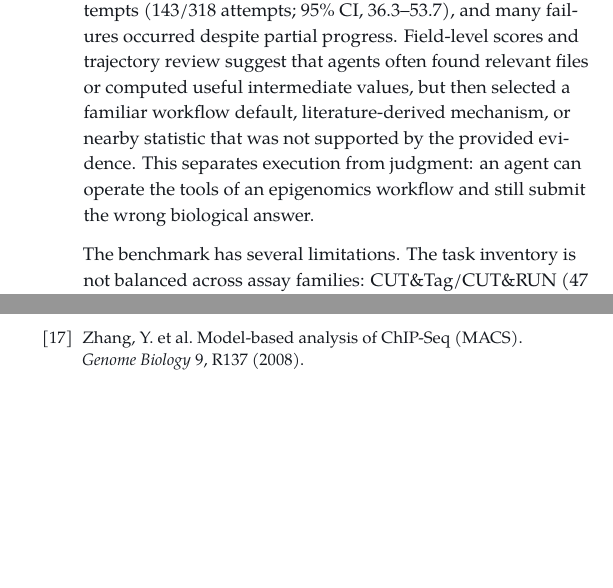
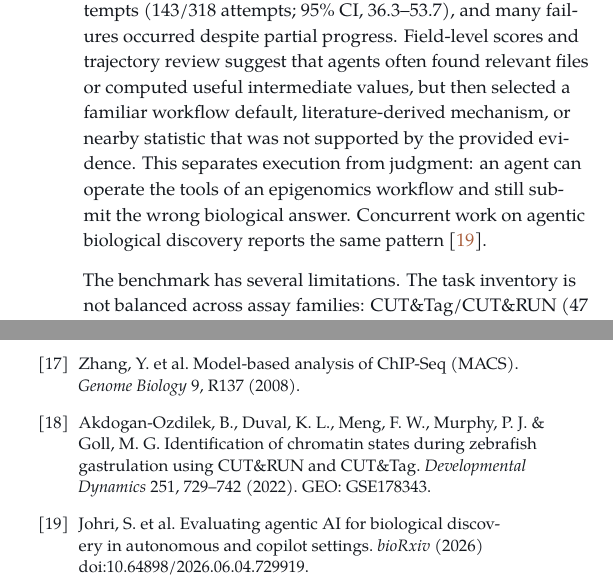
Before and after one commit to latchbio/epibench, a LaTeX document (paper/main.tex, which reads paper/references.tex): two parts of the columns of pages 8 and 9 of 9, joined at a grey line, cut so that both start at the same text, the shorter picture padded with empty space. Compiled offline with pdfLaTeX.

Commit message:
Adding zebrafish and Johri references
Co-Authored-By: Claude Opus 4.8 (1M context) <noreply@anthropic.com>

```diff
--- a/paper/main.tex
+++ b/paper/main.tex
@@ -432,7 +432,8 @@ often found relevant files or computed useful intermediate values, but then
 selected a familiar workflow default, literature-derived mechanism, or nearby
 statistic that was not supported by the provided evidence. This separates
 execution from judgment: an agent can operate the tools of an epigenomics
-workflow and still submit the wrong biological answer.
+workflow and still submit the wrong biological answer. Concurrent work on
+agentic biological discovery reports the same pattern \cite{johri2026m3a}.
 
 The benchmark has several limitations. The task inventory is not balanced
 across assay families: CUT\&Tag/CUT\&RUN (47 evaluations) and methylation-seq
--- a/paper/references.tex
+++ b/paper/references.tex
@@ -74,5 +74,14 @@ proteins and nucleosome position. \textit{Nature Methods} 10, 1213--1218
 \bibitem{zhang2008macs} Zhang, Y. et al. Model-based analysis of ChIP-Seq
 (MACS). \textit{Genome Biology} 9, R137 (2008).
 
+\bibitem{akdogan2022zebrafish} Akdogan-Ozdilek, B., Duval, K. L., Meng, F. W.,
+Murphy, P. J. \& Goll, M. G. Identification of chromatin states during zebrafish
+gastrulation using CUT\&RUN and CUT\&Tag. \textit{Developmental Dynamics} 251,
+729--742 (2022). GEO: GSE178343.
+
+\bibitem{johri2026m3a} Johri, S. et al. Evaluating agentic AI for biological
+discovery in autonomous and copilot settings. \textit{bioRxiv} (2026)
+doi:10.64898/2026.06.04.729919.
+
 \end{thebibliography}
 }
```
Also changed, not shown: paper/main.pdf, paper/main.tex (4 more changed lines).
